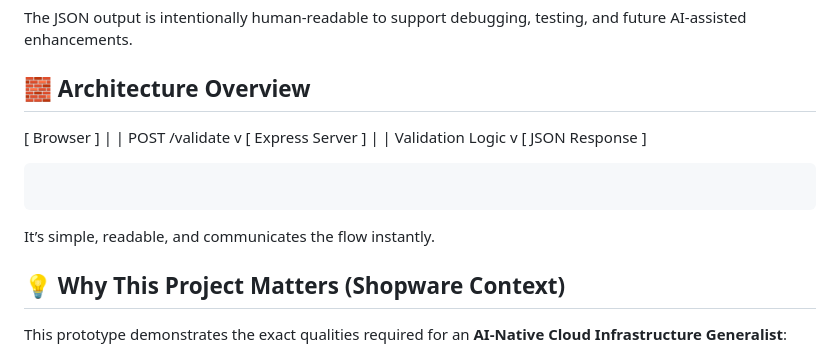
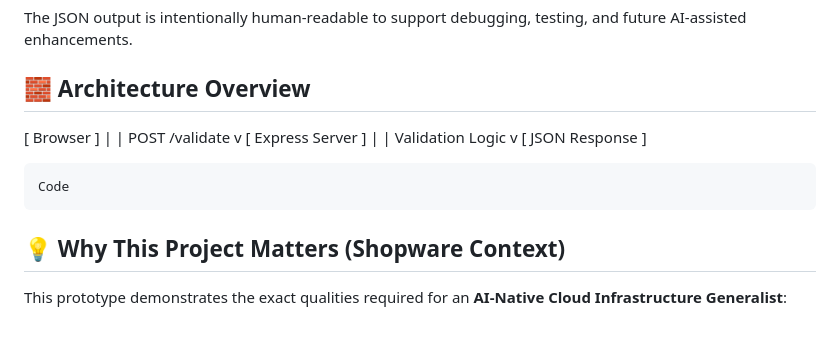
Before and after one commit to projectsandcodes/ai-prototype-form-validator, a Markdown page: README.md, the part around the change. Rendered like a GitHub page; blank space fills up the shorter version.

````diff
--- a/README.md
+++ b/README.md
@@ -122,6 +122,7 @@ The project is structured so it can be deployed to:
 The JSON output is intentionally human-readable to support debugging, testing, and future AI-assisted enhancements.
 
 ## 🧱 Architecture Overview
+
 [ Browser ]
 |
 |  POST /validate
@@ -131,10 +132,9 @@ v
 |  Validation Logic
 v
 [ JSON Response ]
-
 ```
+Code
 ```
-It’s simple, readable, and communicates the flow instantly.
 
 ## 💡 Why This Project Matters (Shopware Context)
 
````
